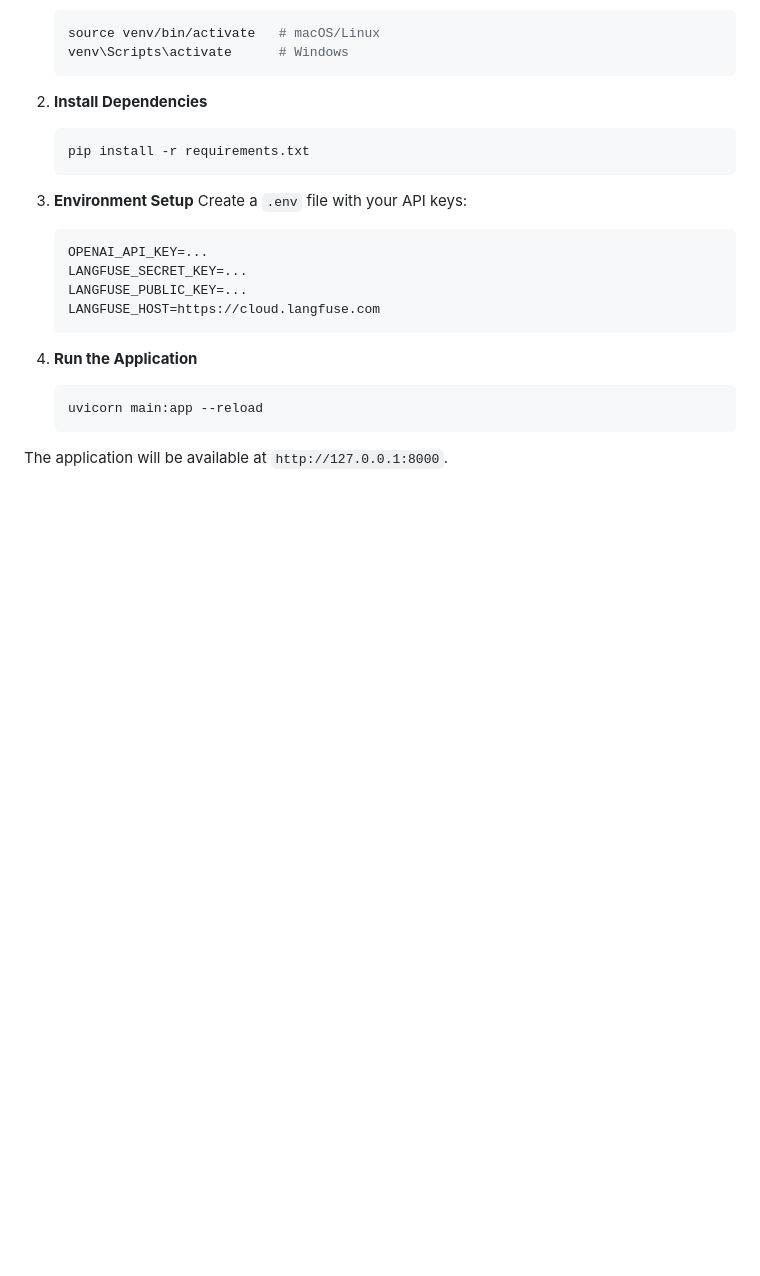
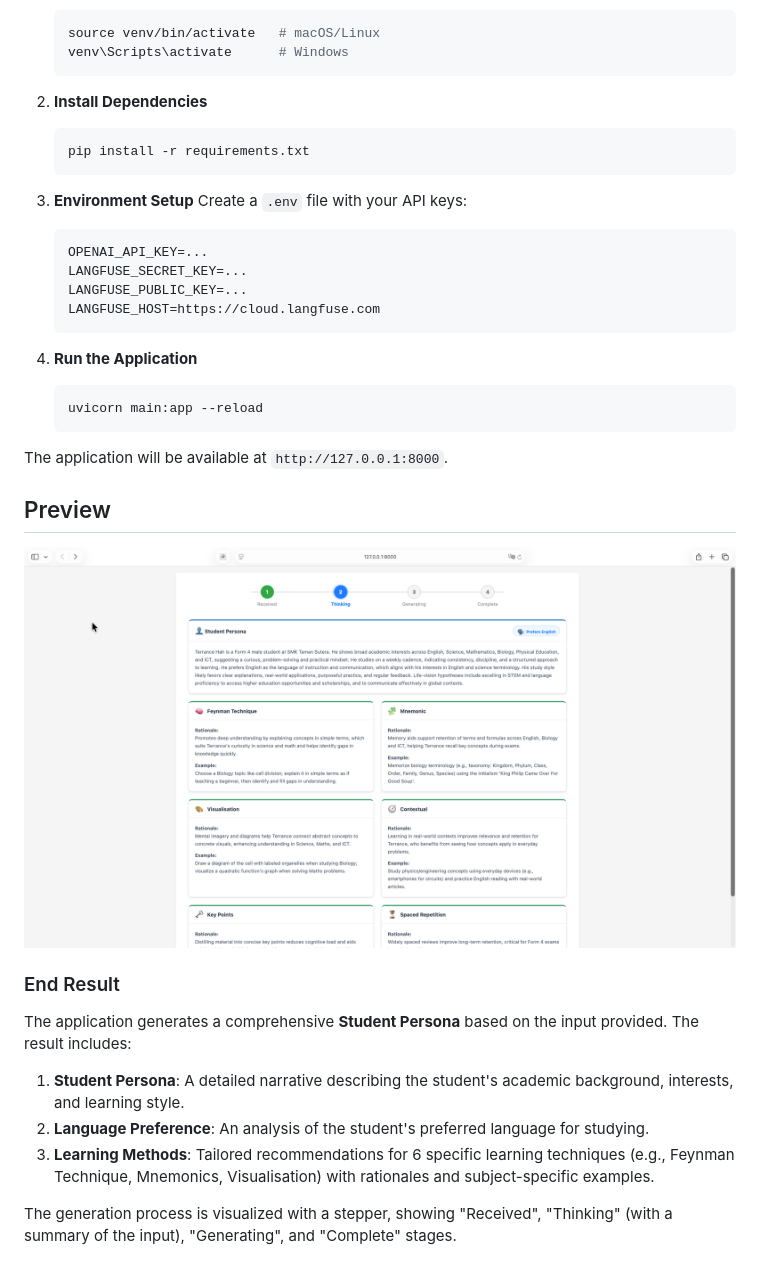
Before and after one commit to terrancehah/FastAPI-Experiment, a Markdown page: README.md, the part around the change. Rendered like a GitHub page; pictures changed too: result_preview.png (added); blank space fills up the shorter version.

````diff
--- a/README.md
+++ b/README.md
@@ -32,3 +32,15 @@ It collects student information via a web form and uses LangChain to generate a
     ```
 
 The application will be available at `http://127.0.0.1:8000`.
+
+## Preview
+
+![Student Persona Result](result_preview.png)
+
+### End Result
+The application generates a comprehensive **Student Persona** based on the input provided. The result includes:
+1.  **Student Persona**: A detailed narrative describing the student's academic background, interests, and learning style.
+2.  **Language Preference**: An analysis of the student's preferred language for studying.
+3.  **Learning Methods**: Tailored recommendations for 6 specific learning techniques (e.g., Feynman Technique, Mnemonics, Visualisation) with rationales and subject-specific examples.
+
+The generation process is visualized with a stepper, showing "Received", "Thinking" (with a summary of the input), "Generating", and "Complete" stages.
````
Also changed, not shown: 1 other file.
